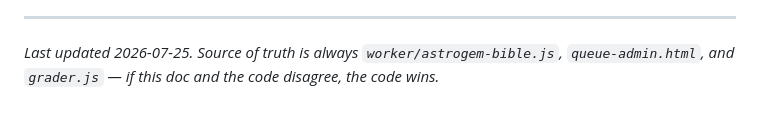
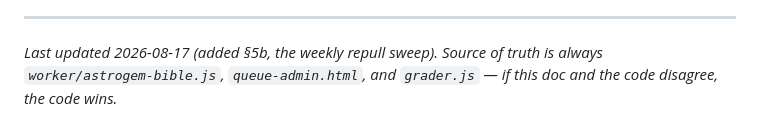
Before and after one commit to shizukaziye/loastuff, a Markdown page: loa-astrogem-calc/docs/how-the-queue-and-drain-work.md, the part around the change. Drawn GitHub-style.

Commit message:
Astrogem: stamp queue/drain doc update date (repull sweep section)
Co-Authored-By: Claude Fable 5 <noreply@anthropic.com>

```diff
--- a/loa-astrogem-calc/docs/how-the-queue-and-drain-work.md
+++ b/loa-astrogem-calc/docs/how-the-queue-and-drain-work.md
@@ -440,5 +440,5 @@ mutations are POST-only — an old GET admin call gets a `405` naming the fix).
 
 ---
 
-*Last updated 2026-07-25. Source of truth is always `worker/astrogem-bible.js`,
+*Last updated 2026-08-17 (added §5b, the weekly repull sweep). Source of truth is always `worker/astrogem-bible.js`,
 `queue-admin.html`, and `grader.js` — if this doc and the code disagree, the code wins.*
```
